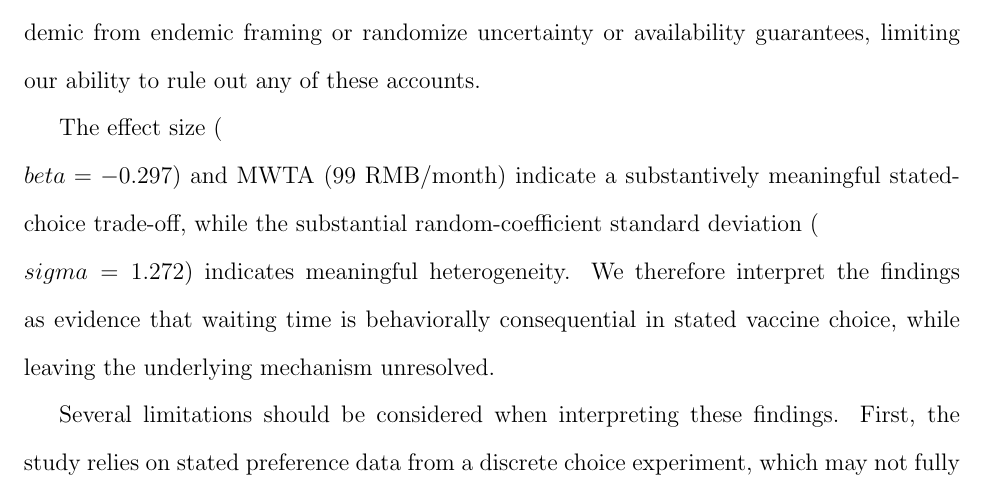
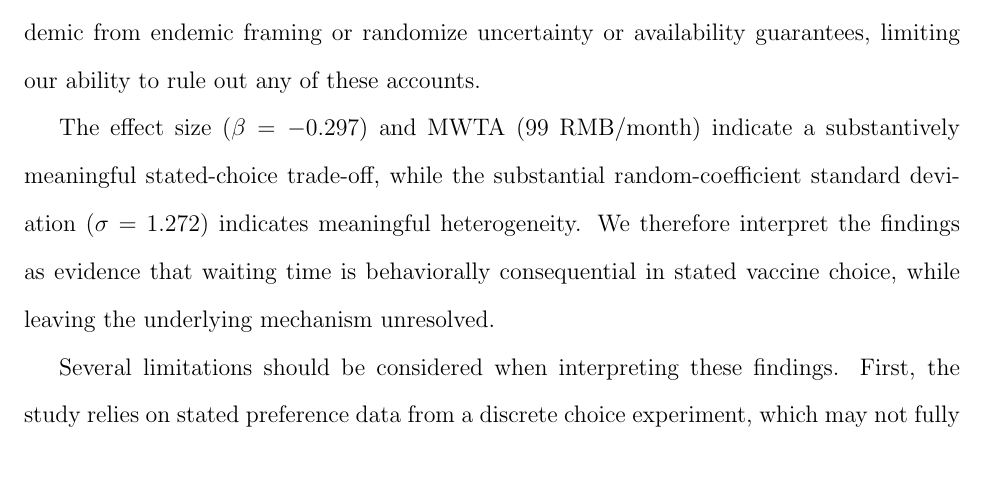
Before and after one commit to yichao2022/DelaySensitivity_VaccineChoice, a LaTeX paper (manuscript/main.tex): part of page 23 of 44, cut so that both start at the same text, the shorter picture padded with empty space. Compiled offline with pdfLaTeX.

Commit message:
Fix beta/sigma rendering: replace double backslashes with single
- Fix all \beta and \sigma occurrences to render as Greek letters
- PDF now correctly shows β and σ instead of text beta/sigma
- Critical fix for mathematical notation in Results and Discussion

```diff
--- a/manuscript/main.tex
+++ b/manuscript/main.tex
@@ -317,7 +317,7 @@ The two constructs need not coincide. Attema et al. measured domain-general time
 
 We note that discrete choice experiments measure \textit{stated preferences} in hypothetical scenarios, not actual behavior. The extent to which these preferences translate into real-world vaccination decisions depends on external validity conditions that we cannot fully assess \parencite{Hensher2015}. As discussed in Section~\ref{sec:discussion}, the design identifies sensitivity to waiting time before vaccination but not the psychological mechanism underlying that sensitivity: the candidate accounts are observationally equivalent (Section~4.1). Our DCE did not explicitly distinguish epidemic from endemic framing or randomize uncertainty or availability guarantees, limiting our ability to rule out any of these accounts.
 
-The effect size ($\\beta = -0.297$) and MWTA (99 RMB/month) indicate a substantively meaningful stated-choice trade-off, while the substantial random-coefficient standard deviation ($\\sigma = 1.272$) indicates meaningful heterogeneity. We therefore interpret the findings as evidence that waiting time is behaviorally consequential in stated vaccine choice, while leaving the underlying mechanism unresolved.
+The effect size ($\beta = -0.297$) and MWTA (99 RMB/month) indicate a substantively meaningful stated-choice trade-off, while the substantial random-coefficient standard deviation ($\sigma = 1.272$) indicates meaningful heterogeneity. We therefore interpret the findings as evidence that waiting time is behaviorally consequential in stated vaccine choice, while leaving the underlying mechanism unresolved.
 
 Several limitations should be considered when interpreting these findings. First, the study relies on stated preference data from a discrete choice experiment, which may not fully capture real-world vaccination behavior. Although hypothetical bias cannot be entirely ruled out \parencite{Murphy2005}, we attempted to mitigate it by using a realistic disease scenario, including an opt-out option, and embedding waiting time among other salient attributes requiring genuine trade-offs. Nevertheless, the DCE does not establish the magnitude or direction of hypothetical bias relative to actual vaccination behavior, and revealed preference studies linking DCE responses to actual vaccination timing would strengthen validity.
 
```
